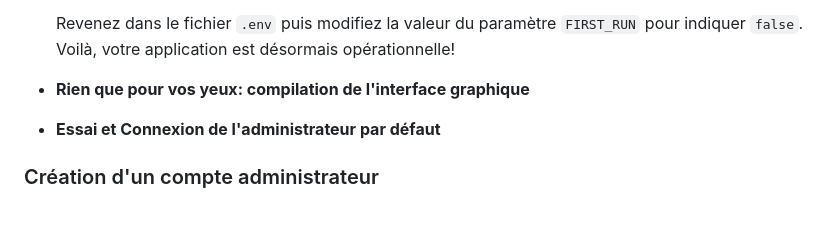
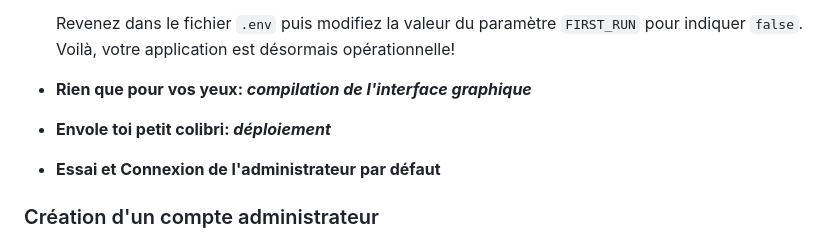
Before and after one commit to pantaflex44/ECF_Graduate-DEV-PHP-Symfony_MONTAGNIER_copiearendre_LEMOINE_Christophe, a Markdown page: README.md, the part around the change printed below. Rendered like a GitHub page; blank space fills up the shorter version.

```diff
--- a/README.md
+++ b/README.md
@@ -159,7 +159,9 @@ Les commandes sont à titre d'exemple. Elles devront être adaptées au système
 
     Revenez dans le fichier `.env` puis modifiez la valeur du paramètre `FIRST_RUN` pour indiquer `false`. Voilà, votre application est désormais opérationnelle!
 
-- **Rien que pour vos yeux: compilation de l'interface graphique**
+- **Rien que pour vos yeux: *compilation de l'interface graphique***
+
+- **Envole toi petit colibri: *déploiement***
 
 - **Essai et Connexion de l'administrateur par défaut**
 
```
Also changed, not shown: other parts of README.md (+9 -3 lines), merise.png (added), 1 other file.
